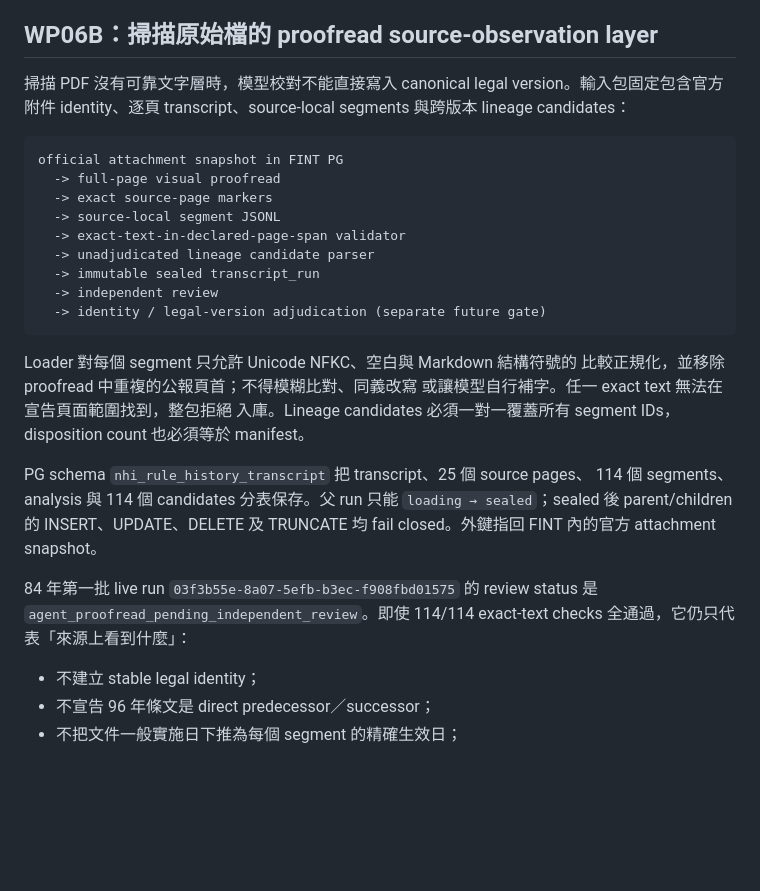
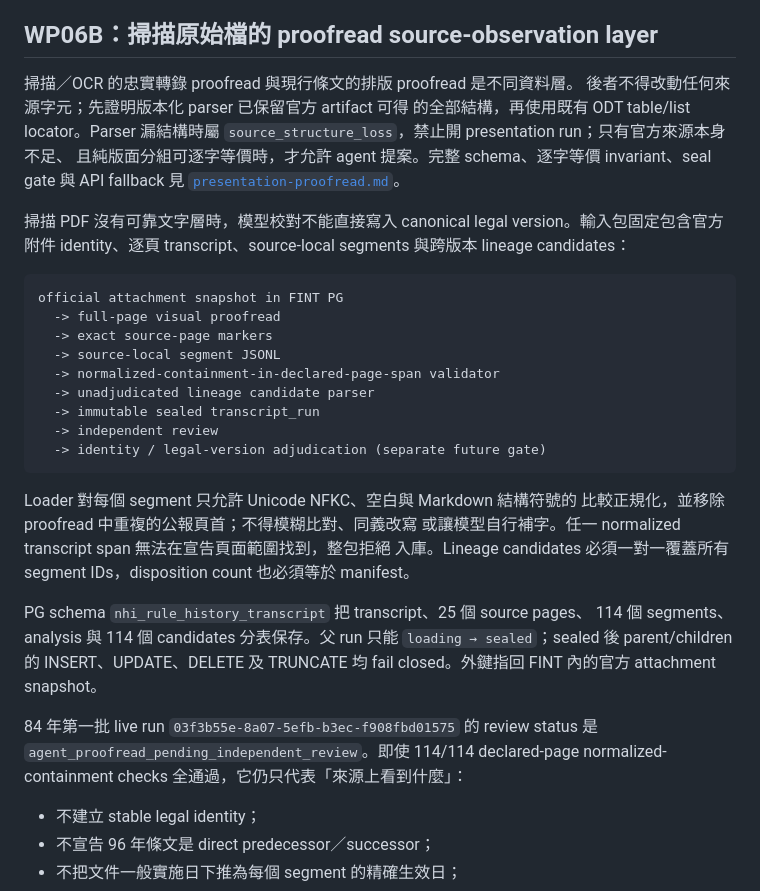
Before and after one commit to copper0722/nhi-rule-history, a Markdown page: docs/workflow.md, the part around the change. GitHub-like rendering; blank space fills up the shorter version.

Commit message:
docs: define presentation-only proofread layer

```diff
--- a/docs/workflow.md
+++ b/docs/workflow.md
@@ -421,6 +421,14 @@ official chapter ODTs
 
 ## WP06B：掃描原始檔的 proofread source-observation layer
 
+掃描／OCR 的忠實轉錄 proofread 與現行條文的排版 proofread 是不同資料層。
+後者不得改動任何來源字元；先證明版本化 parser 已保留官方 artifact 可得
+的全部結構，再使用既有 ODT table/list locator。Parser 漏結構時屬
+`source_structure_loss`，禁止開 presentation run；只有官方來源本身不足、
+且純版面分組可逐字等價時，才允許 agent 提案。完整 schema、逐字等價
+invariant、seal gate 與 API fallback 見
+[`presentation-proofread.md`](presentation-proofread.md)。
+
 掃描 PDF 沒有可靠文字層時，模型校對不能直接寫入 canonical legal
 version。輸入包固定包含官方附件 identity、逐頁 transcript、source-local
 segments 與跨版本 lineage candidates：
@@ -430,7 +438,7 @@ official attachment snapshot in FINT PG
   -> full-page visual proofread
   -> exact source-page markers
   -> source-local segment JSONL
-  -> exact-text-in-declared-page-span validator
+  -> normalized-containment-in-declared-page-span validator
   -> unadjudicated lineage candidate parser
   -> immutable sealed transcript_run
   -> independent review
@@ -439,7 +447,7 @@ official attachment snapshot in FINT PG
 
 Loader 對每個 segment 只允許 Unicode NFKC、空白與 Markdown 結構符號的
 比較正規化，並移除 proofread 中重複的公報頁首；不得模糊比對、同義改寫
-或讓模型自行補字。任一 exact text 無法在宣告頁面範圍找到，整包拒絕
+或讓模型自行補字。任一 normalized transcript span 無法在宣告頁面範圍找到，整包拒絕
 入庫。Lineage candidates 必須一對一覆蓋所有 segment IDs，disposition
 count 也必須等於 manifest。
 
@@ -450,8 +458,8 @@ PG schema `nhi_rule_history_transcript` 把 transcript、25 個 source pages、
 
 84 年第一批 live run
 `03f3b55e-8a07-5efb-b3ec-f908fbd01575` 的 review status 是
-`agent_proofread_pending_independent_review`。即使 114/114 exact-text
-checks 全通過，它仍只代表「來源上看到什麼」：
+`agent_proofread_pending_independent_review`。即使 114/114 declared-page
+normalized-containment checks 全通過，它仍只代表「來源上看到什麼」：
 
 - 不建立 stable legal identity；
 - 不宣告 96 年條文是 direct predecessor／successor；
```
Also changed, not shown: docs/presentation-proofread.md (added, +184 -0 lines), docs/reader-experience.md (+9 -0 lines).
